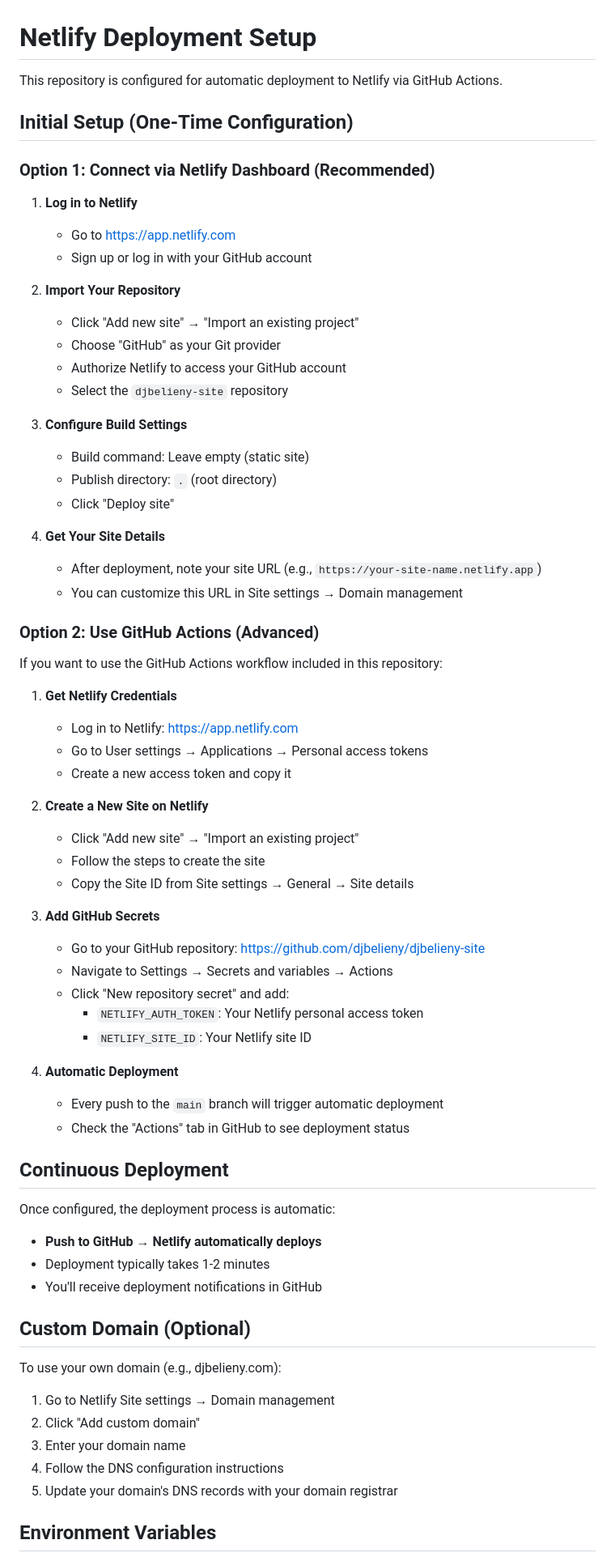
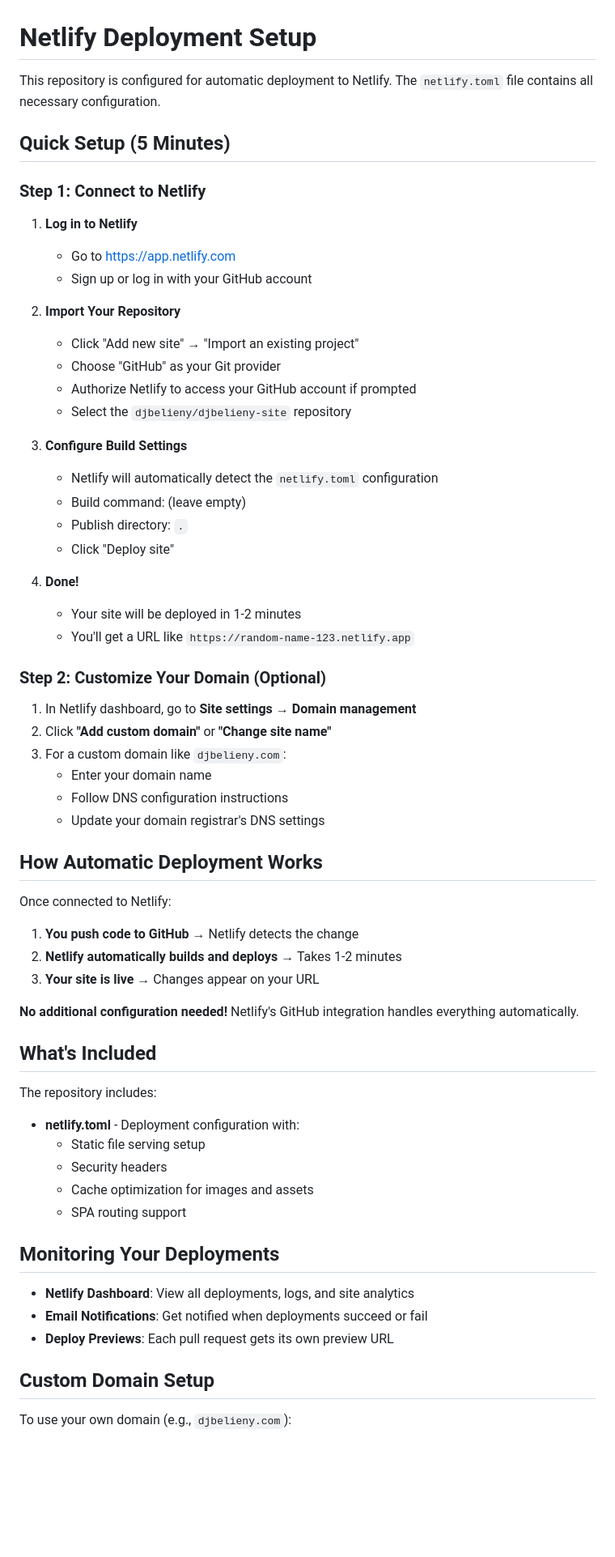
Before and after one commit to djbelieny/djbelieny-site, a Markdown page: DEPLOYMENT.md, the part around the change printed below. Shown: that part at 81% size. GitHub-like rendering; blank space fills up the shorter version.

Commit message:
Update deployment documentation with simplified Netlify setup

```diff
--- a/DEPLOYMENT.md
+++ b/DEPLOYMENT.md
@@ -1,10 +1,10 @@
 # Netlify Deployment Setup
 
-This repository is configured for automatic deployment to Netlify via GitHub Actions.
+This repository is configured for automatic deployment to Netlify. The `netlify.toml` file contains all necessary configuration.
 
-## Initial Setup (One-Time Configuration)
+## Quick Setup (5 Minutes)
 
-### Option 1: Connect via Netlify Dashboard (Recommended)
+### Step 1: Connect to Netlify
 
 1. **Log in to Netlify**
    - Go to https://app.netlify.com
@@ -13,60 +13,55 @@ This repository is configured for automatic deployment to Netlify via GitHub Act
 2. **Import Your Repository**
    - Click "Add new site" → "Import an existing project"
    - Choose "GitHub" as your Git provider
-   - Authorize Netlify to access your GitHub account
-   - Select the `djbelieny-site` repository
+   - Authorize Netlify to access your GitHub account if prompted
+   - Select the `djbelieny/djbelieny-site` repository
 
 3. **Configure Build Settings**
-   - Build command: Leave empty (static site)
-   - Publish directory: `.` (root directory)
+   - Netlify will automatically detect the `netlify.toml` configuration
+   - Build command: (leave empty)
+   - Publish directory: `.`
    - Click "Deploy site"
 
-4. **Get Your Site Details**
-   - After deployment, note your site URL (e.g., `https://your-site-name.netlify.app`)
-   - You can customize this URL in Site settings → Domain management
+4. **Done!**
+   - Your site will be deployed in 1-2 minutes
+   - You'll get a URL like `https://random-name-123.netlify.app`
 
-### Option 2: Use GitHub Actions (Advanced)
+### Step 2: Customize Your Domain (Optional)
 
-If you want to use the GitHub Actions workflow included in this repository:
+1. In Netlify dashboard, go to **Site settings** → **Domain management**
+2. Click **"Add custom domain"** or **"Change site name"**
+3. For a custom domain like `djbelieny.com`:
+   - Enter your domain name
+   - Follow DNS configuration instructions
+   - Update your domain registrar's DNS settings
 
-1. **Get Netlify Credentials**
-   - Log in to Netlify: https://app.netlify.com
-   - Go to User settings → Applications → Personal access tokens
-   - Create a new access token and copy it
+## How Automatic Deployment Works
 
-2. **Create a New Site on Netlify**
-   - Click "Add new site" → "Import an existing project"
-   - Follow the steps to create the site
-   - Copy the Site ID from Site settings → General → Site details
+Once connected to Netlify:
 
-3. **Add GitHub Secrets**
-   - Go to your GitHub repository: https://github.com/djbelieny/djbelieny-site
-   - Navigate to Settings → Secrets and variables → Actions
-   - Click "New repository secret" and add:
-     - `NETLIFY_AUTH_TOKEN`: Your Netlify personal access token
-     - `NETLIFY_SITE_ID`: Your Netlify site ID
+1. **You push code to GitHub** → Netlify detects the change
+2. **Netlify automatically builds and deploys** → Takes 1-2 minutes
+3. **Your site is live** → Changes appear on your URL
 
-4. **Automatic Deployment**
-   - Every push to the `main` branch will trigger automatic deployment
-   - Check the "Actions" tab in GitHub to see deployment status
+**No additional configuration needed!** Netlify's GitHub integration handles everything automatically.
 
-## Continuous Deployment
+## What's Included
 
-Once configured, the deployment process is automatic:
+The repository includes:
 
-- **Push to GitHub** → **Netlify automatically deploys**
-- Deployment typically takes 1-2 minutes
-- You'll receive deployment notifications in GitHub
+- **netlify.toml** - Deployment configuration with:
+  - Static file serving setup
+  - Security headers
+  - Cache optimization for images and assets
+  - SPA routing support
 
-## Custom Domain (Optional)
+## Monitoring Your Deployments
 
-To use your own domain (e.g., djbelieny.com):
+- **Netlify Dashboard**: View all deployments, logs, and site analytics
+- **Email Notifications**: Get notified when deployments succeed or fail
+- **Deploy Previews**: Each pull request gets its own preview URL
 
-1. Go to Netlify Site settings → Domain management
-2. Click "Add custom domain"
-3. Enter your domain name
-4. Follow the DNS configuration instructions
-5. Update your domain's DNS records with your domain registrar
+## Custom Domain Setup
 
-## Environment Variables
+To use your own domain (e.g., `djbelieny.com`):
 
```
Also changed, not shown: other parts of DEPLOYMENT.md (+32 -26 lines).
